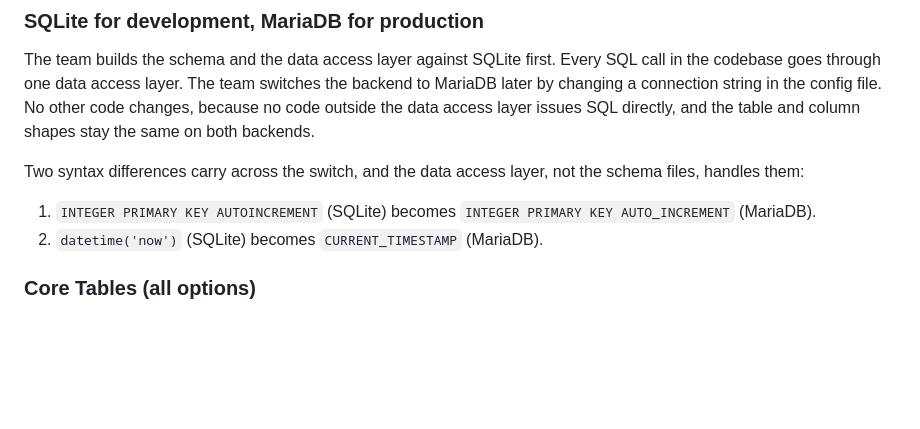
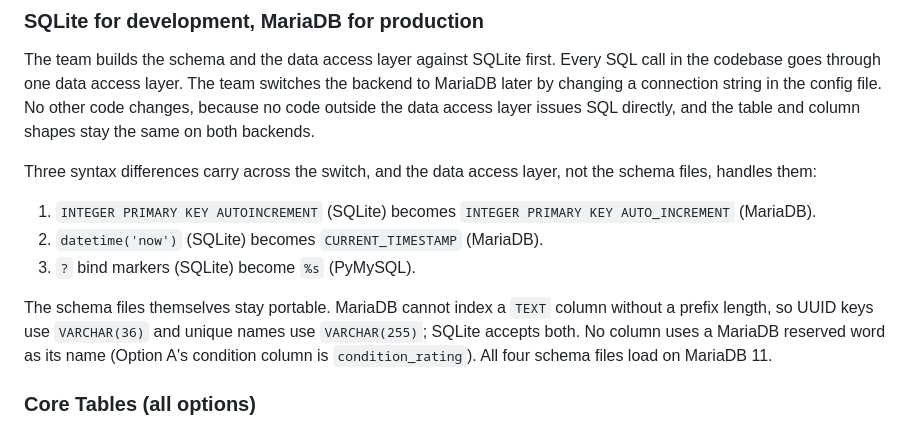
Before and after one commit to Jbeck121/Inventory-Machine, a Markdown page: plan.md, the part around the change. GitHub-like rendering; blank space fills up the shorter version.

```diff
--- a/plan.md
+++ b/plan.md
@@ -246,12 +246,19 @@ connection string in the config file. No other code changes, because no
 code outside the data access layer issues SQL directly, and the table
 and column shapes stay the same on both backends.
 
-Two syntax differences carry across the switch, and the data access
+Three syntax differences carry across the switch, and the data access
 layer, not the schema files, handles them:
 
 1. `INTEGER PRIMARY KEY AUTOINCREMENT` (SQLite) becomes `INTEGER PRIMARY
    KEY AUTO_INCREMENT` (MariaDB).
 2. `datetime('now')` (SQLite) becomes `CURRENT_TIMESTAMP` (MariaDB).
+3. `?` bind markers (SQLite) become `%s` (PyMySQL).
+
+The schema files themselves stay portable. MariaDB cannot index a
+`TEXT` column without a prefix length, so UUID keys use `VARCHAR(36)`
+and unique names use `VARCHAR(255)`; SQLite accepts both. No column
+uses a MariaDB reserved word as its name (Option A's condition column
+is `condition_rating`). All four schema files load on MariaDB 11.
 
 ### Core Tables (all options)
 
```
Also changed, not shown: README.md (+12 -7 lines).
